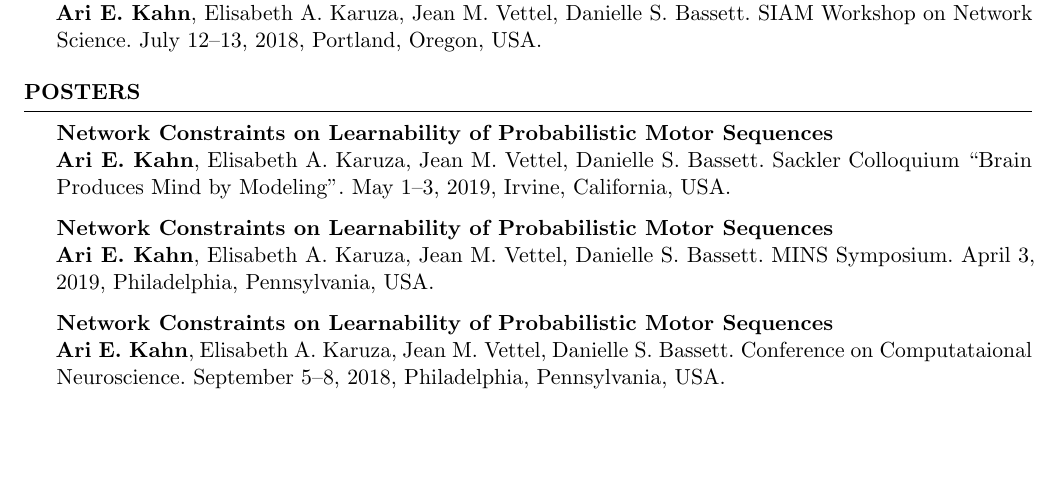
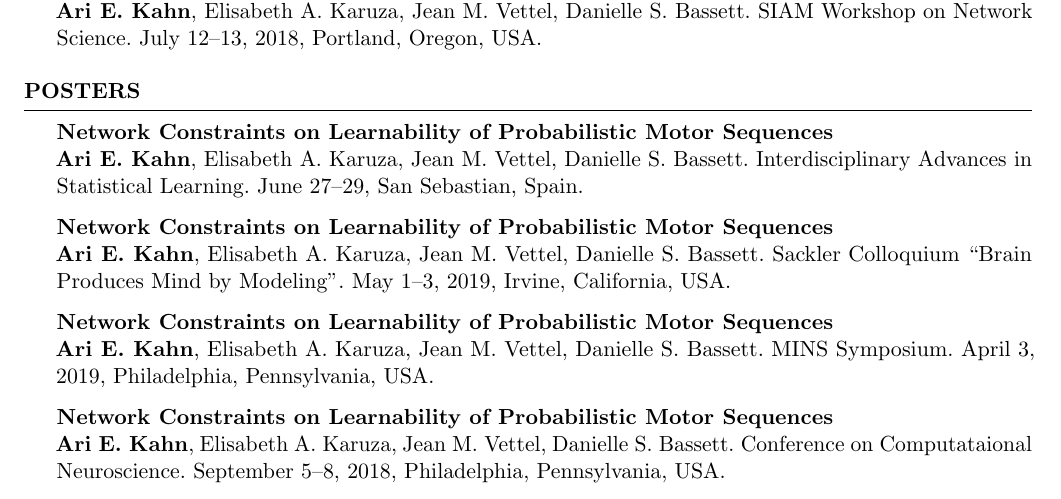
Before and after one commit to ariekahn/curriculum-vitae, a LaTeX CV (arikahn_cv.tex): part of page 3 of 4, cut so that both start at the same text, the shorter picture padded with empty space. Compiled offline with pdfLaTeX.

Commit message:
Add IASL poster

```diff
--- a/arikahn_cv.tex
+++ b/arikahn_cv.tex
@@ -146,6 +146,10 @@ SIAM Workshop on Network Science. July 12--13, 2018, Portland, Oregon, USA.
 \begin{rSection}{Posters}
 \textbf{Network Constraints on Learnability of Probabilistic Motor Sequences} \\
 \textbf{Ari E. Kahn}, Elisabeth A. Karuza, Jean M. Vettel, Danielle S. Bassett.
+Interdisciplinary Advances in Statistical Learning. June 27--29, San Sebastian, Spain.
+
+\textbf{Network Constraints on Learnability of Probabilistic Motor Sequences} \\
+\textbf{Ari E. Kahn}, Elisabeth A. Karuza, Jean M. Vettel, Danielle S. Bassett.
 Sackler Colloquium ``Brain Produces Mind by Modeling''. May 1--3, 2019, Irvine, California, USA.
 
 \textbf{Network Constraints on Learnability of Probabilistic Motor Sequences} \\
```
Also changed, not shown: arikahn_cv.pdf.
